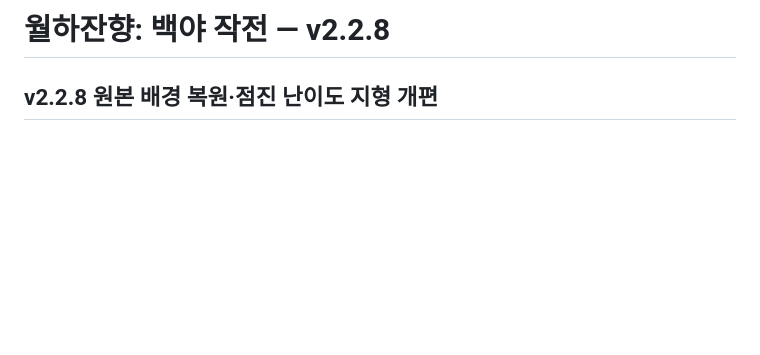
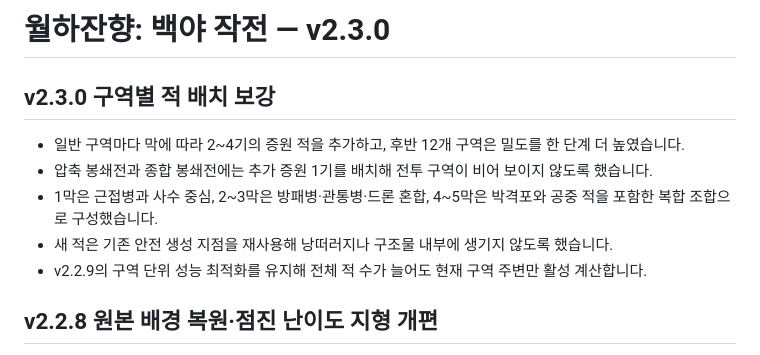
Before and after one commit to leejuhan-1214/Wolhajinhyang, a Markdown page: README.md, the part around the change. GitHub-like rendering; blank space fills up the shorter version.

Commit message:
Document v2.3.0 enemy placement update

```diff
--- a/README.md
+++ b/README.md
@@ -1,4 +1,12 @@
-# 월하잔향: 백야 작전 — v2.2.8
+# 월하잔향: 백야 작전 — v2.3.0
+
+## v2.3.0 구역별 적 배치 보강
+
+- 일반 구역마다 막에 따라 2~4기의 증원 적을 추가하고, 후반 12개 구역은 밀도를 한 단계 더 높였습니다.
+- 압축 봉쇄전과 종합 봉쇄전에는 추가 증원 1기를 배치해 전투 구역이 비어 보이지 않도록 했습니다.
+- 1막은 근접병과 사수 중심, 2~3막은 방패병·관통병·드론 혼합, 4~5막은 박격포와 공중 적을 포함한 복합 조합으로 구성했습니다.
+- 새 적은 기존 안전 생성 지점을 재사용해 낭떠러지나 구조물 내부에 생기지 않도록 했습니다.
+- v2.2.9의 구역 단위 성능 최적화를 유지해 전체 적 수가 늘어도 현재 구역 주변만 활성 계산합니다.
 
 ## v2.2.8 원본 배경 복원·점진 난이도 지형 개편
 
```
